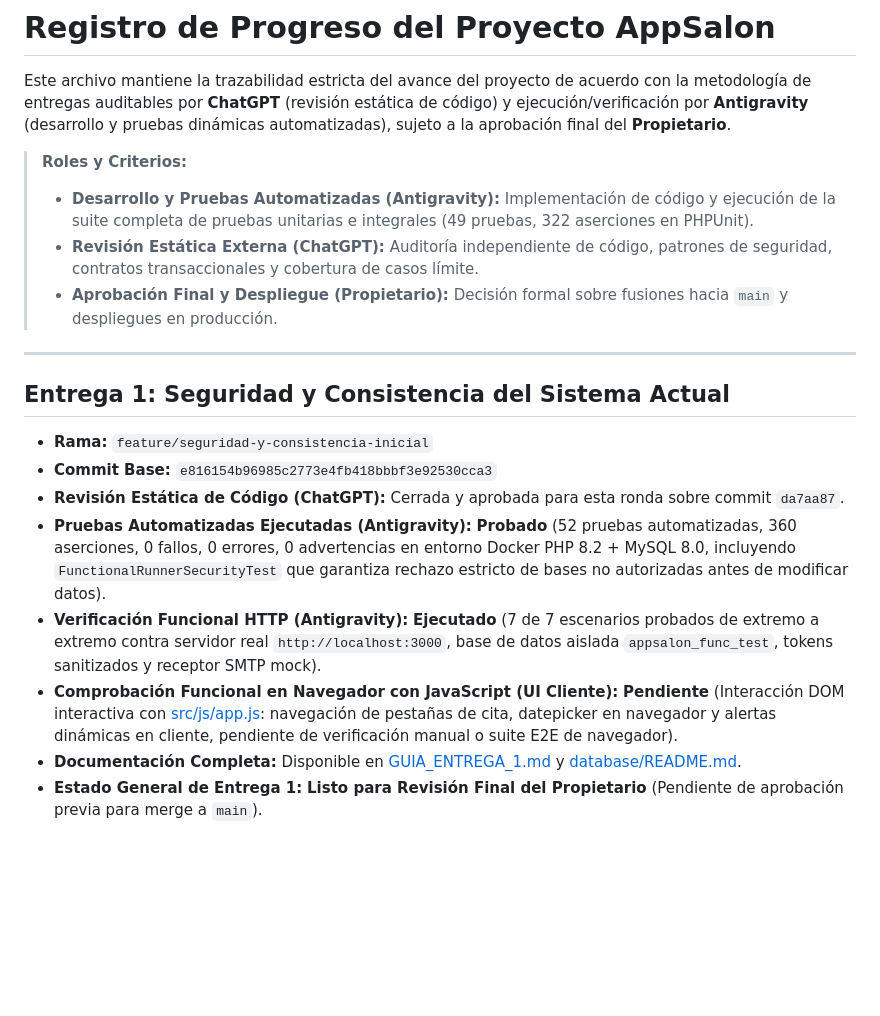
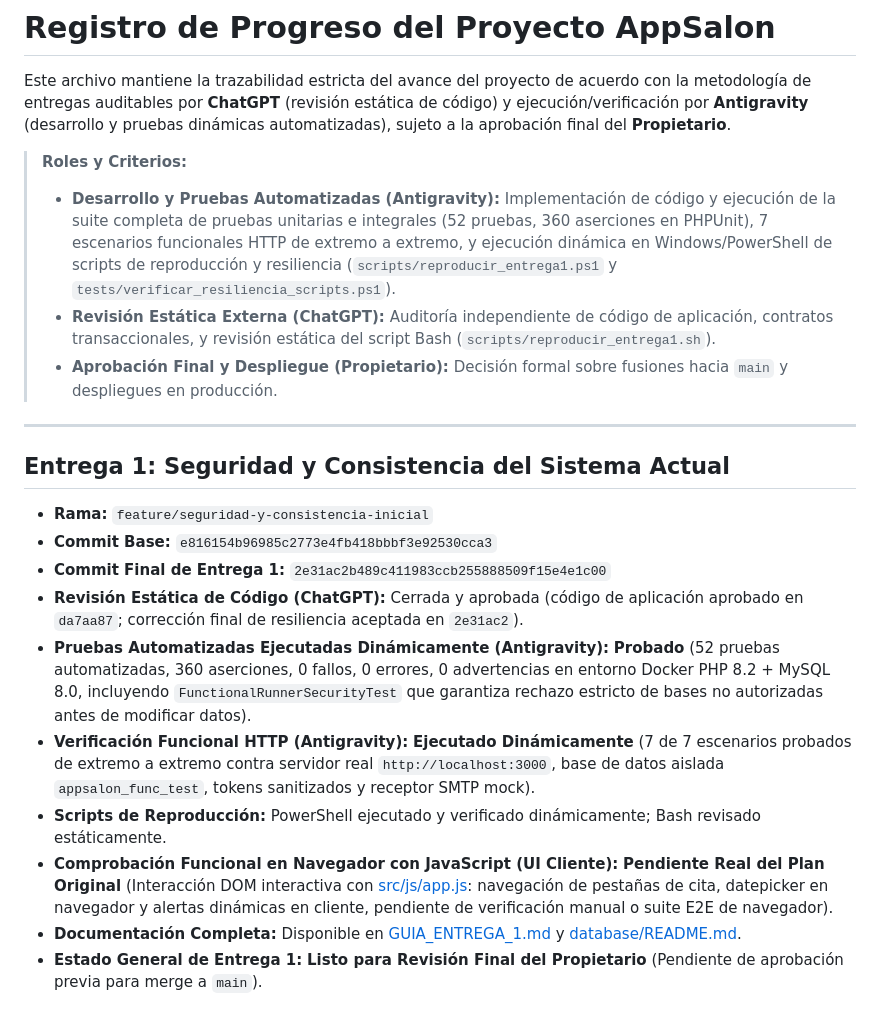
Before and after one commit to Johnsky-Games/AppSalon_PHP_MVC_JS_SASS, a Markdown page: PROGRESS.md, the part around the change. Drawn GitHub-style; blank space fills up the shorter version.

```diff
--- a/PROGRESS.md
+++ b/PROGRESS.md
@@ -3,8 +3,8 @@
 Este archivo mantiene la trazabilidad estricta del avance del proyecto de acuerdo con la metodología de entregas auditables por **ChatGPT** (revisión estática de código) y ejecución/verificación por **Antigravity** (desarrollo y pruebas dinámicas automatizadas), sujeto a la aprobación final del **Propietario**.
 
 > **Roles y Criterios:**
-> - **Desarrollo y Pruebas Automatizadas (Antigravity):** Implementación de código y ejecución de la suite completa de pruebas unitarias e integrales (49 pruebas, 322 aserciones en PHPUnit).
-> - **Revisión Estática Externa (ChatGPT):** Auditoría independiente de código, patrones de seguridad, contratos transaccionales y cobertura de casos límite.
+> - **Desarrollo y Pruebas Automatizadas (Antigravity):** Implementación de código y ejecución de la suite completa de pruebas unitarias e integrales (52 pruebas, 360 aserciones en PHPUnit), 7 escenarios funcionales HTTP de extremo a extremo, y ejecución dinámica en Windows/PowerShell de scripts de reproducción y resiliencia (`scripts/reproducir_entrega1.ps1` y `tests/verificar_resiliencia_scripts.ps1`).
+> - **Revisión Estática Externa (ChatGPT):** Auditoría independiente de código de aplicación, contratos transaccionales, y revisión estática del script Bash (`scripts/reproducir_entrega1.sh`).
 > - **Aprobación Final y Despliegue (Propietario):** Decisión formal sobre fusiones hacia `main` y despliegues en producción.
 
 ---
@@ -13,10 +13,12 @@ Este archivo mantiene la trazabilidad estricta del avance del proyecto de acuerd
 
 - **Rama:** `feature/seguridad-y-consistencia-inicial`
 - **Commit Base:** `e816154b96985c2773e4fb418bbbf3e92530cca3`
-- **Revisión Estática de Código (ChatGPT):** Cerrada y aprobada para esta ronda sobre commit `da7aa87`.
-- **Pruebas Automatizadas Ejecutadas (Antigravity):** **Probado** (52 pruebas automatizadas, 360 aserciones, 0 fallos, 0 errores, 0 advertencias en entorno Docker PHP 8.2 + MySQL 8.0, incluyendo `FunctionalRunnerSecurityTest` que garantiza rechazo estricto de bases no autorizadas antes de modificar datos).
-- **Verificación Funcional HTTP (Antigravity):** **Ejecutado** (7 de 7 escenarios probados de extremo a extremo contra servidor real `http://localhost:3000`, base de datos aislada `appsalon_func_test`, tokens sanitizados y receptor SMTP mock).
-- **Comprobación Funcional en Navegador con JavaScript (UI Cliente):** **Pendiente** (Interacción DOM interactiva con [src/js/app.js](file:///src/js/app.js): navegación de pestañas de cita, datepicker en navegador y alertas dinámicas en cliente, pendiente de verificación manual o suite E2E de navegador).
+- **Commit Final de Entrega 1:** `2e31ac2b489c411983ccb255888509f15e4e1c00`
+- **Revisión Estática de Código (ChatGPT):** Cerrada y aprobada (código de aplicación aprobado en `da7aa87`; corrección final de resiliencia aceptada en `2e31ac2`).
+- **Pruebas Automatizadas Ejecutadas Dinámicamente (Antigravity):** **Probado** (52 pruebas automatizadas, 360 aserciones, 0 fallos, 0 errores, 0 advertencias en entorno Docker PHP 8.2 + MySQL 8.0, incluyendo `FunctionalRunnerSecurityTest` que garantiza rechazo estricto de bases no autorizadas antes de modificar datos).
+- **Verificación Funcional HTTP (Antigravity):** **Ejecutado Dinámicamente** (7 de 7 escenarios probados de extremo a extremo contra servidor real `http://localhost:3000`, base de datos aislada `appsalon_func_test`, tokens sanitizados y receptor SMTP mock).
+- **Scripts de Reproducción:** PowerShell ejecutado y verificado dinámicamente; Bash revisado estáticamente.
+- **Comprobación Funcional en Navegador con JavaScript (UI Cliente):** **Pendiente Real del Plan Original** (Interacción DOM interactiva con [src/js/app.js](file:///src/js/app.js): navegación de pestañas de cita, datepicker en navegador y alertas dinámicas en cliente, pendiente de verificación manual o suite E2E de navegador).
 - **Documentación Completa:** Disponible en [GUIA_ENTREGA_1.md](file:///GUIA_ENTREGA_1.md) y [database/README.md](file:///database/README.md).
 - **Estado General de Entrega 1:** **Listo para Revisión Final del Propietario** (Pendiente de aprobación previa para merge a `main`).
 
```
Also changed, not shown: GUIA_ENTREGA_1.md (+28 -12 lines).
